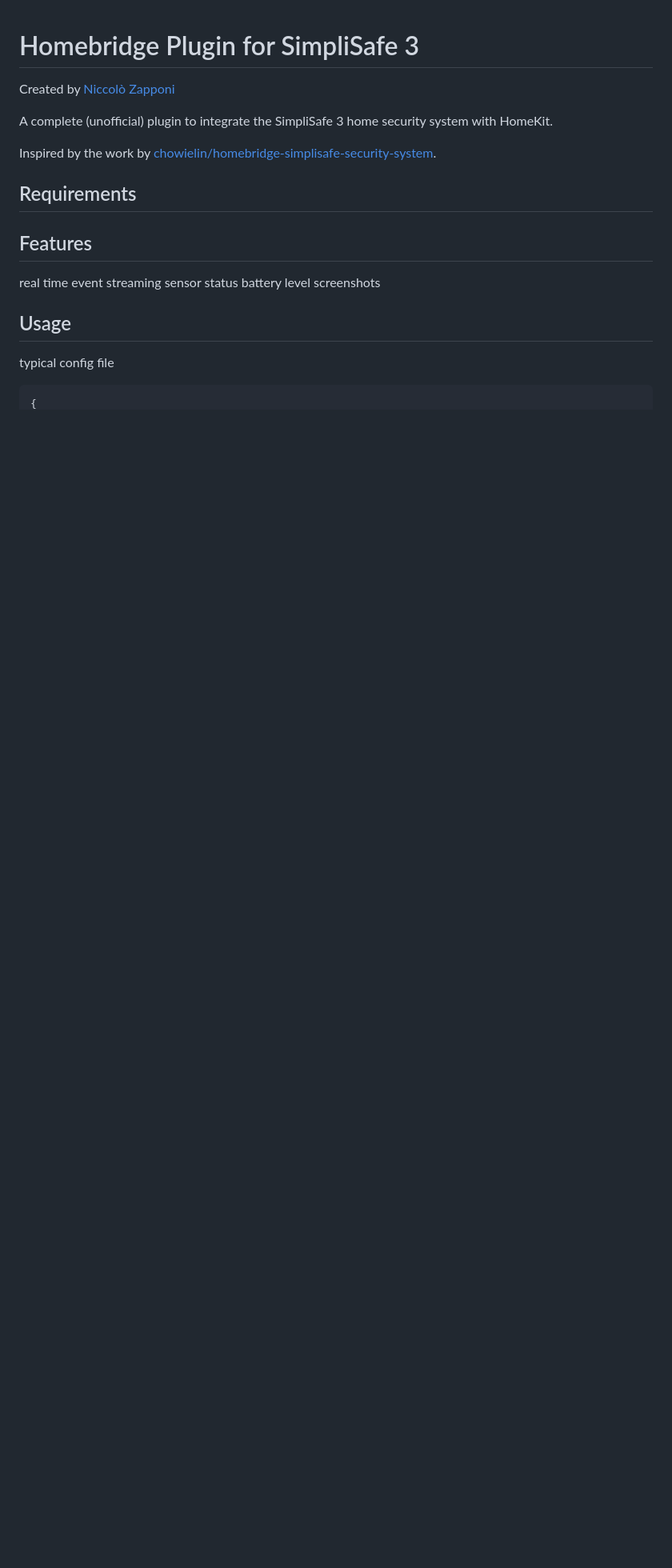
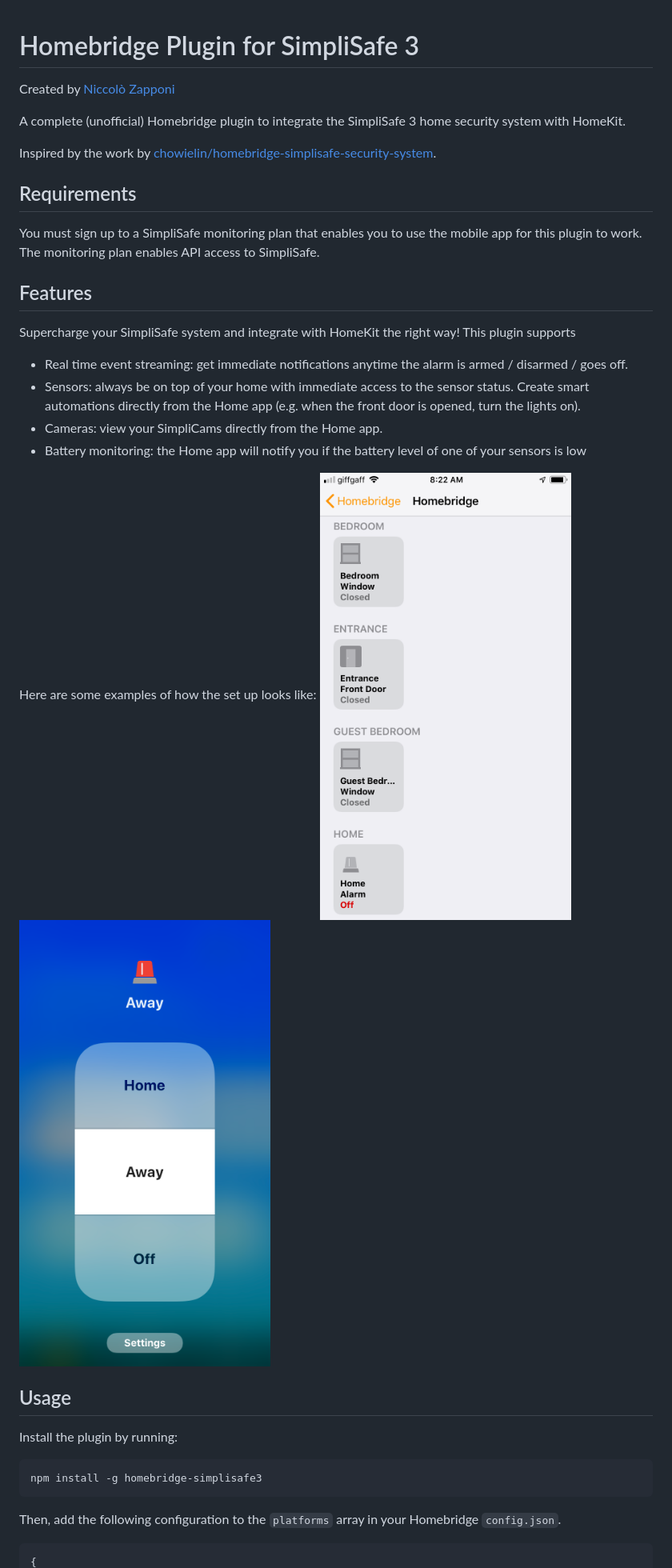
Before and after one commit to homebridge-simplisafe3/homebridge-simplisafe3, a Markdown page: README.md, the part around one of its changes. Shown at 80% size. Drawn GitHub-style; pictures changed too: docs/arm.png (added), docs/sensors.png (added); blank space fills up the shorter version.

````diff
--- a/README.md
+++ b/README.md
@@ -1,23 +1,37 @@
 # Homebridge Plugin for SimpliSafe 3
 Created by [Niccolò Zapponi](https://twitter.com/nzapponi)
 
-A complete (unofficial) plugin to integrate the SimpliSafe 3 home security system with HomeKit.
+A complete (unofficial) Homebridge plugin to integrate the SimpliSafe 3 home security system with HomeKit.
 
 Inspired by the work by [chowielin/homebridge-simplisafe-security-system](https://github.com/chowielin/homebridge-simplisafe-security-system).
 
 ## Requirements
-
+You must sign up to a SimpliSafe monitoring plan that enables you to use the mobile app for this plugin to work.
+The monitoring plan enables API access to SimpliSafe.
 
 ## Features
+Supercharge your SimpliSafe system and integrate with HomeKit the right way!
+This plugin supports
+- Real time event streaming: get immediate notifications anytime the alarm is armed / disarmed / goes off.
+- Sensors: always be on top of your home with immediate access to the sensor status. Create smart automations directly from the Home app (e.g. when the front door is opened, turn the lights on).
+- Cameras: view your SimpliCams directly from the Home app.
+- Battery monitoring: the Home app will notify you if the battery level of one of your sensors is low
 
-real time event streaming
-sensor status
-battery level
-screenshots
+Here are some examples of how the set up looks like:
+![Sensor Status](/docs/sensors.png)
+![Arm/disarm](/docs/arm.png)
+
 
 ## Usage
 
-typical config file
+Install the plugin by running:
+
+```
+npm install -g homebridge-simplisafe3
+```
+
+Then, add the following configuration to the     `platforms` array in your Homebridge `config.json`.
+
 
 ```
 {
````
Also changed, not shown: other parts of README.md (+21 -22 lines), 3 other files.
